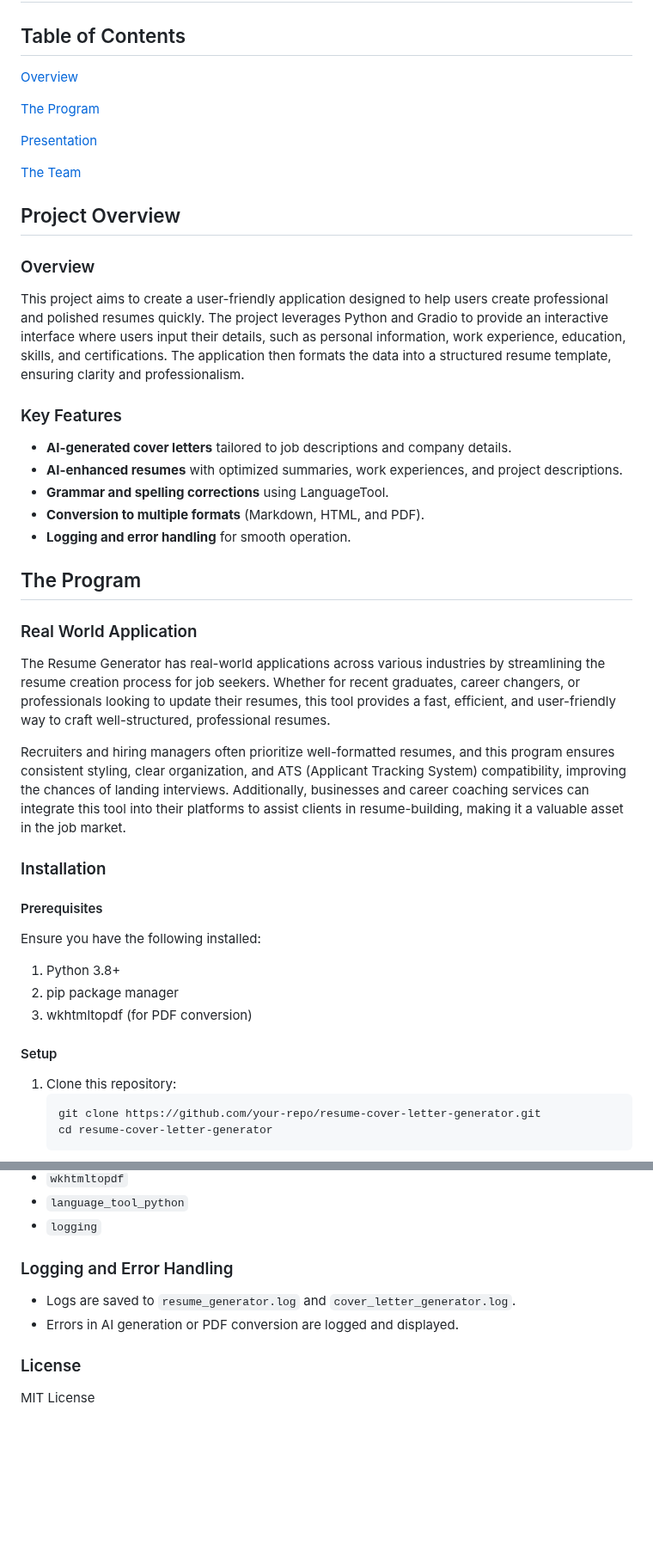
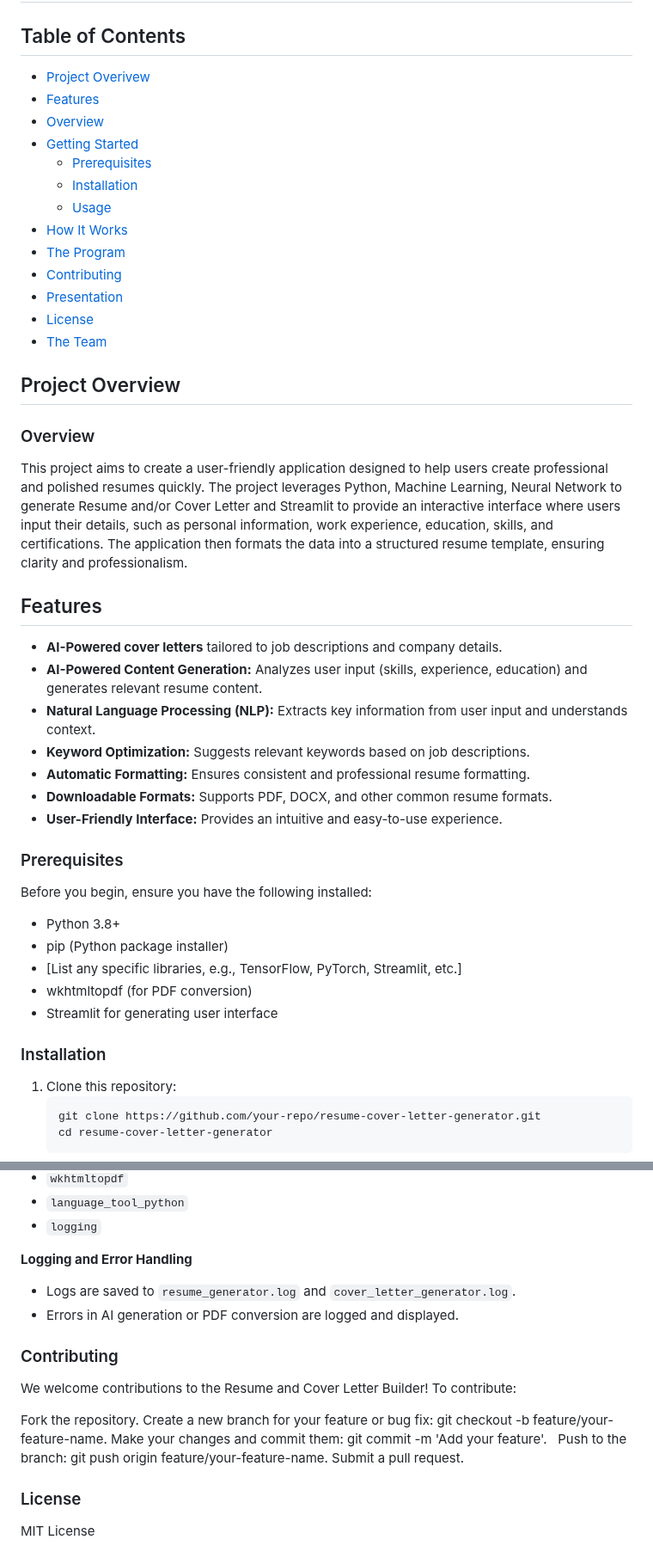
Before and after one commit to MarwaBS/AI_Resume_Generator_Project, a Markdown page: README.md, 2 parts joined by grey strips. Shown at 86% size. Drawn GitHub-style; blank space fills up the shorter version.

````diff
--- a/README.md
+++ b/README.md
@@ -2,47 +2,49 @@
 
 ## Table of Contents
 
-[Overview](#overview)
-
-[The Program](#the-program)
-
-[Presentation](#presentation)
-
-[The Team](#the-team)
+- [Project Overivew](#overview)
+- [Features](#features)
+- [Overview](#overview)
+- [Getting Started](#getting-started)
+  - [Prerequisites](#prerequisites)
+  - [Installation](#installation)
+  - [Usage](#usage)
+- [How It Works](#how-it-works)
+- [The Program](#the-program)
+- [Contributing](#contributing)
+- [Presentation](#presentation)
+- [License](#license)
+- [The Team](#the-team)
 
 ## Project Overview
 
 ### Overview
 
-This project aims to create a user-friendly application designed to help users create professional and polished resumes quickly. The project leverages Python and Gradio to provide an interactive interface where users input their details, such as personal information, work experience, education, skills, and certifications. The application then formats the data into a structured resume template, ensuring clarity and professionalism.
+This project aims to create a user-friendly application designed to help users create professional and polished resumes quickly. The project leverages Python, Machine Learning, Neural Network to generate Resume and/or Cover Letter and Streamlit to provide an interactive interface where users input their details, such as personal information, work experience, education, skills, and certifications. The application then formats the data into a structured resume template, ensuring clarity and professionalism.
 
-### Key Features
+## Features
 
-- **AI-generated cover letters** tailored to job descriptions and company details.
-- **AI-enhanced resumes** with optimized summaries, work experiences, and project descriptions.
-- **Grammar and spelling corrections** using LanguageTool.
-- **Conversion to multiple formats** (Markdown, HTML, and PDF).
-- **Logging and error handling** for smooth operation.
+- **AI-Powered cover letters** tailored to job descriptions and company details.
+- **AI-Powered Content Generation:** Analyzes user input (skills, experience, education) and generates relevant resume content.
+- **Natural Language Processing (NLP):** Extracts key information from user input and understands context.
+- **Keyword Optimization:** Suggests relevant keywords based on job descriptions.
+- **Automatic Formatting:** Ensures consistent and professional resume formatting.
+- **Downloadable Formats:** Supports PDF, DOCX, and other common resume formats.
+- **User-Friendly Interface:** Provides an intuitive and easy-to-use experience.
 
-## The Program
 
-### Real World Application
 
-The Resume Generator has real-world applications across various industries by streamlining the resume creation process for job seekers. Whether for recent graduates, career changers, or professionals looking to update their resumes, this tool provides a fast, efficient, and user-friendly way to craft well-structured, professional resumes.
+### Prerequisites
 
-Recruiters and hiring managers often prioritize well-formatted resumes, and this program ensures consistent styling, clear organization, and ATS (Applicant Tracking System) compatibility, improving the chances of landing interviews. Additionally, businesses and career coaching services can integrate this tool into their platforms to assist clients in resume-building, making it a valuable asset in the job market.
+Before you begin, ensure you have the following installed:
+
+- Python 3.8+
+- pip (Python package installer)
+- [List any specific libraries, e.g., TensorFlow, PyTorch, Streamlit, etc.]
+- wkhtmltopdf (for PDF conversion)
+- Streamlit for generating user interface
 
 ### Installation
-
-#### Prerequisites
-
-Ensure you have the following installed:
-
-1. Python 3.8+
-2. pip package manager
-3. wkhtmltopdf (for PDF conversion)
-
-#### Setup
 
 1. Clone this repository:
    ```bash
@@ -105,10 +145,23 @@ resume-cover-letter-generator/
 - `language_tool_python`
 - `logging`
 
-### Logging and Error Handling
+**Logging and Error Handling**
 
 - Logs are saved to `resume_generator.log` and `cover_letter_generator.log`.
 - Errors in AI generation or PDF conversion are logged and displayed.
+
+
+### Contributing
+
+We welcome contributions to the Resume and Cover Letter Builder! To contribute:
+
+Fork the repository.
+Create a new branch for your feature or bug fix: git checkout -b feature/your-feature-name.
+Make your changes and commit them: git commit -m 'Add your feature'.
+Push to the branch: git push origin feature/your-feature-name.
+Submit a pull request.
+
+
 
 ### License
 
````
Also changed, not shown: other parts of README.md (+42 -4 lines).
